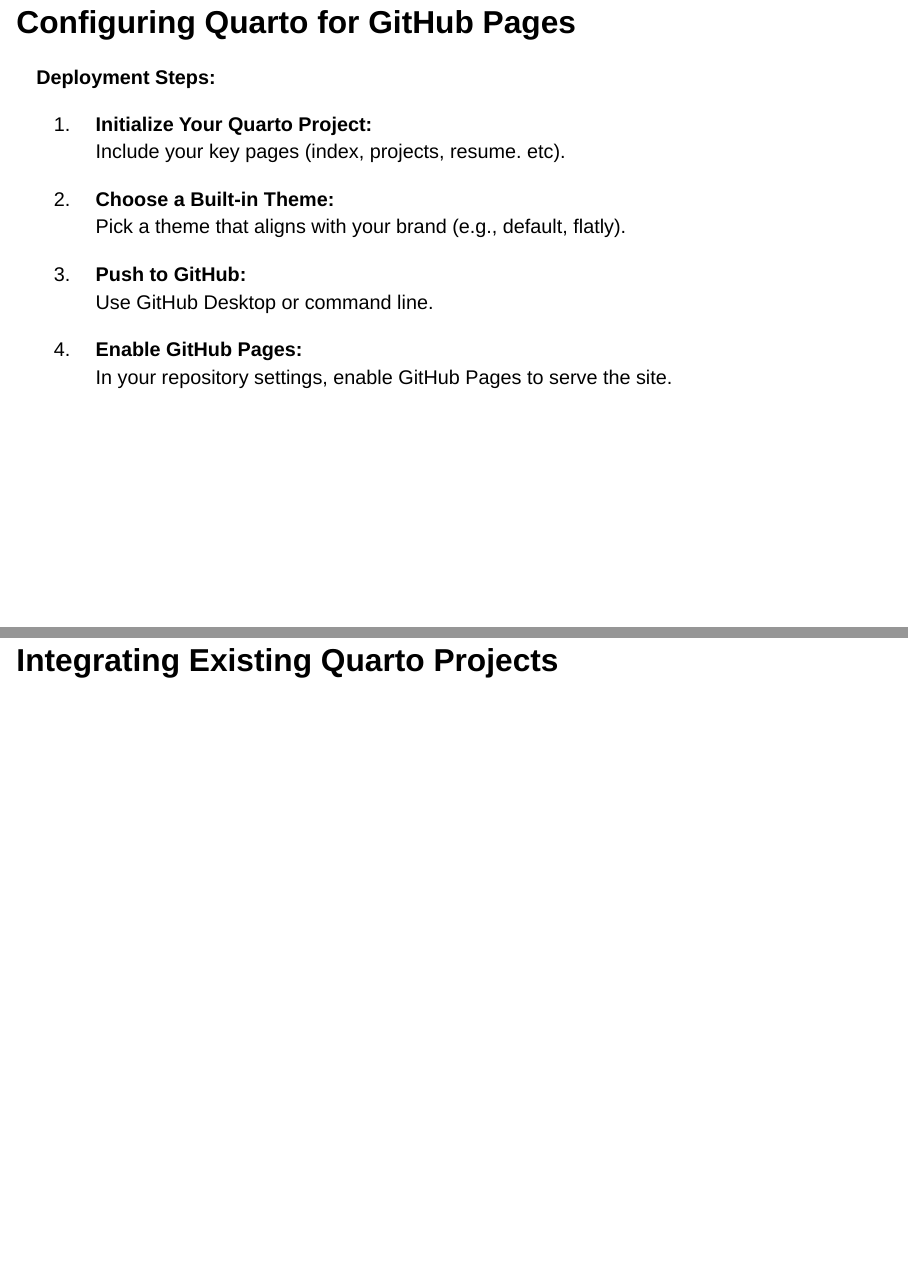
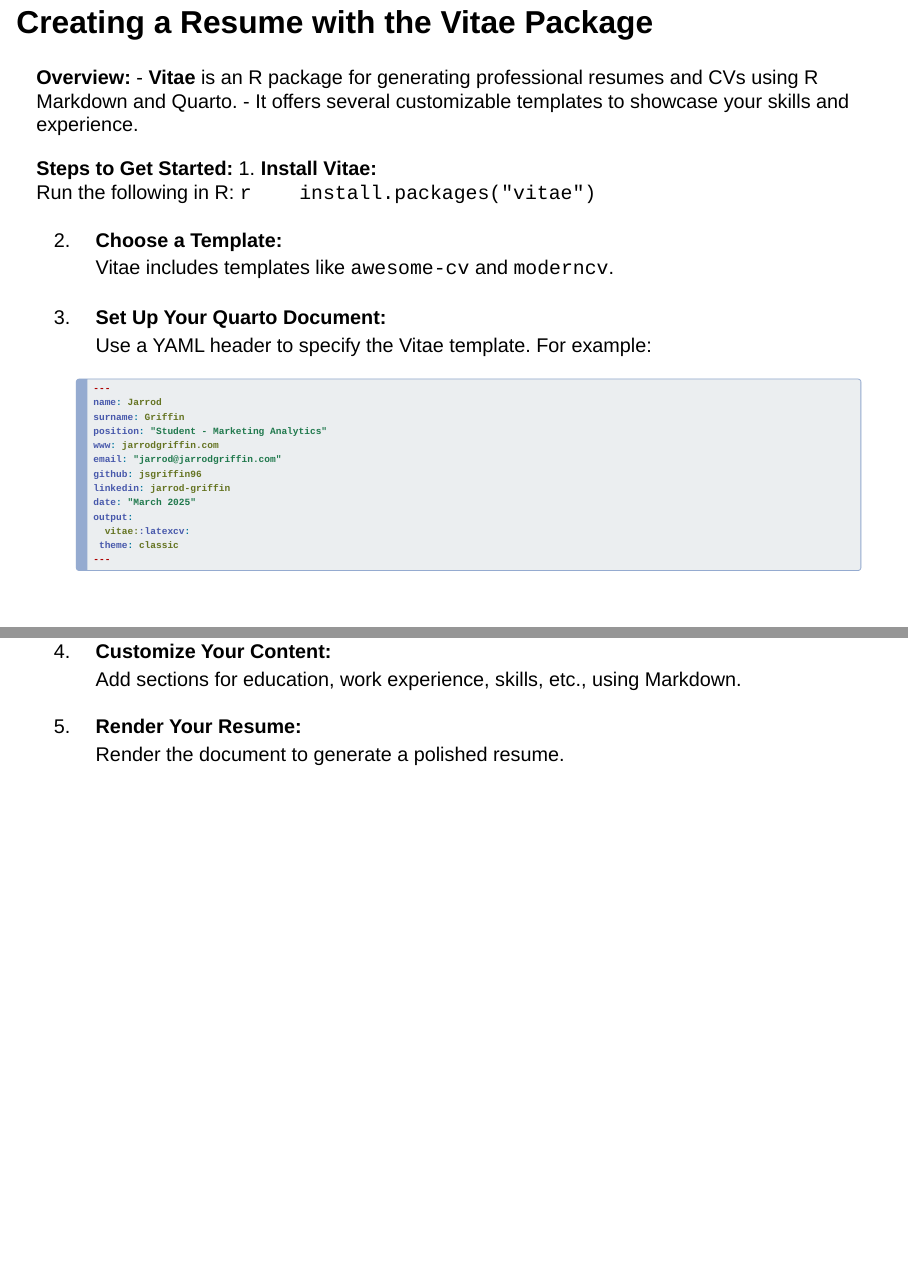
Before and after one commit to CCIDM/portfolio-website, a Quarto document (Professional Portfolio Website Slides.qmd): pages 19 and 20 of 27 before the commit and pages 19 and 20 of 29 after it, joined at a grey line. Rendered offline with R 4.5, knitr and Pandoc in place of Quarto, with nearby package versions; drawn as Slidy slides in place of the format the file asks for.

Commit message:
adding resume section

````diff
--- a/Professional Portfolio Website Slides.qmd
+++ b/Professional Portfolio Website Slides.qmd
@@ -196,6 +196,45 @@
 └── resume.qmd               # Resume: Your CV (Markdown/Vitae)
 ```
 
+## Creating a Resume with the Vitae Package
+
+**Overview:**
+- **Vitae** is an R package for generating professional resumes and CVs using R Markdown and Quarto.
+- It offers several customizable templates to showcase your skills and experience.
+
+**Steps to Get Started:**
+1. **Install Vitae:**
+   Run the following in R:
+   ```r
+   install.packages("vitae")
+   ```
+
+2. **Choose a Template:**
+   Vitae includes templates like `awesome-cv` and `moderncv`.
+
+3. **Set Up Your Quarto Document:**
+   Use a YAML header to specify the Vitae template. For example:
+   ```yaml
+   ---
+name: Jarrod
+surname: Griffin
+position: "Student - Marketing Analytics"
+www: jarrodgriffin.com
+email: "jarrod@jarrodgriffin.com"
+github: jsgriffin96
+linkedin: jarrod-griffin
+date: "`r format(Sys.time(), '%B %Y')`"
+output:
+  vitae::latexcv:
+    theme: classic
+   ---
+   ```
+
+4. **Customize Your Content:**
+   Add sections for education, work experience, skills, etc., using Markdown.
+
+5. **Render Your Resume:**
+   Render the document to generate a polished resume.
 
 # Configuring Quarto for GitHub Pages
 
````
Also changed, not shown: Professional Portfolio Website Slides.html, Professional Portfolio Website Slides.qmd (28 more changed lines), 1 other file.
